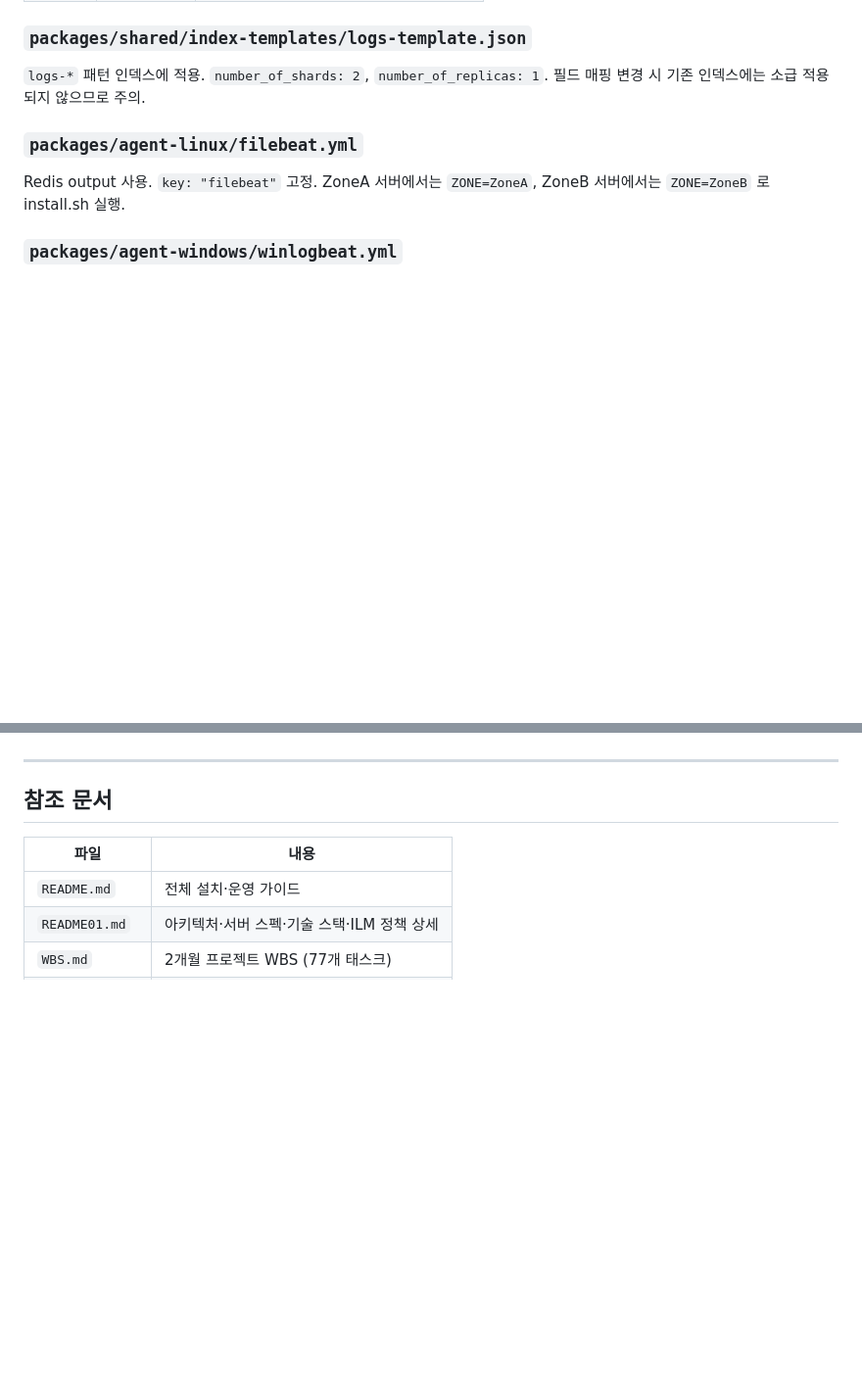
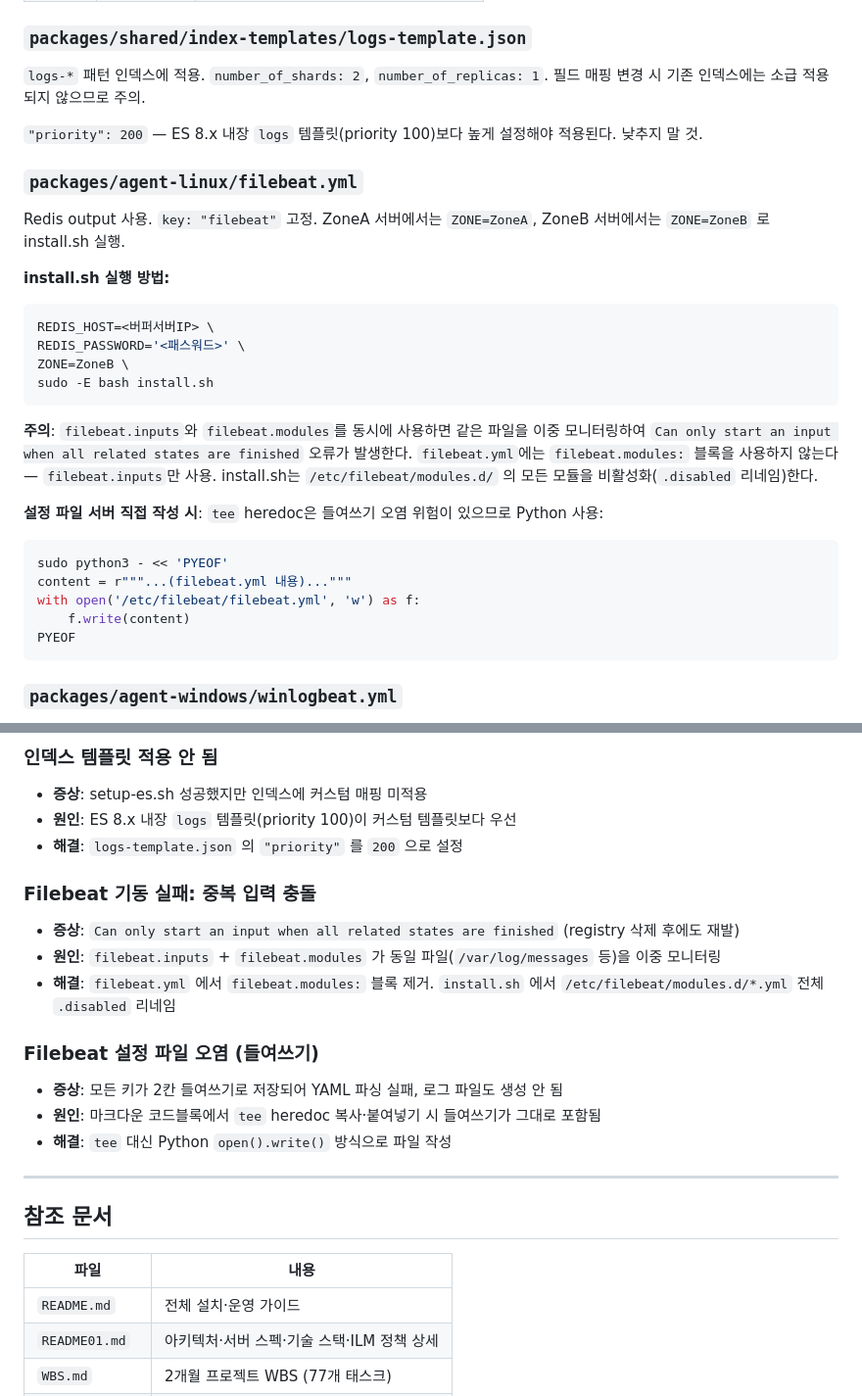
Before and after one commit to keneich/LogServer, a Markdown page: CLAUDE.md, 2 parts joined by grey strips. Shown at 98% size. GitHub-like rendering; blank space fills up the shorter version.

````diff
--- a/CLAUDE.md
+++ b/CLAUDE.md
@@ -170,10 +170,34 @@ ILM 4단계 정책 정의.
 `logs-*` 패턴 인덱스에 적용. `number_of_shards: 2`, `number_of_replicas: 1`.
 필드 매핑 변경 시 기존 인덱스에는 소급 적용되지 않으므로 주의.
 
+`"priority": 200` — ES 8.x 내장 `logs` 템플릿(priority 100)보다 높게 설정해야 적용된다. 낮추지 말 것.
+
 ### `packages/agent-linux/filebeat.yml`
 
 Redis output 사용. `key: "filebeat"` 고정.
 ZoneA 서버에서는 `ZONE=ZoneA`, ZoneB 서버에서는 `ZONE=ZoneB` 로 install.sh 실행.
+
+**install.sh 실행 방법:**
+```bash
+REDIS_HOST=<버퍼서버IP> \
+REDIS_PASSWORD='<패스워드>' \
+ZONE=ZoneB \
+sudo -E bash install.sh
+```
+
+**주의**: `filebeat.inputs`와 `filebeat.modules`를 동시에 사용하면 같은 파일을 이중 모니터링하여
+`Can only start an input when all related states are finished` 오류가 발생한다.
+`filebeat.yml`에는 `filebeat.modules:` 블록을 사용하지 않는다 — `filebeat.inputs`만 사용.
+install.sh는 `/etc/filebeat/modules.d/` 의 모든 모듈을 비활성화(`.disabled` 리네임)한다.
+
+**설정 파일 서버 직접 작성 시**: `tee` heredoc은 들여쓰기 오염 위험이 있으므로 Python 사용:
+```bash
+sudo python3 - << 'PYEOF'
+content = r"""...(filebeat.yml 내용)..."""
+with open('/etc/filebeat/filebeat.yml', 'w') as f:
+    f.write(content)
+PYEOF
+```
 
 ### `packages/agent-windows/winlogbeat.yml`
 
@@ -281,3 +375,17 @@ scope 예시: `pipeline`, `es-node1`, `buffer-b`, `agent-linux`, `ilm`, `certs`,
+### 인덱스 템플릿 적용 안 됨
+- **증상**: setup-es.sh 성공했지만 인덱스에 커스텀 매핑 미적용
+- **원인**: ES 8.x 내장 `logs` 템플릿(priority 100)이 커스텀 템플릿보다 우선
+- **해결**: `logs-template.json` 의 `"priority"` 를 `200` 으로 설정
+
+### Filebeat 기동 실패: 중복 입력 충돌
+- **증상**: `Can only start an input when all related states are finished` (registry 삭제 후에도 재발)
+- **원인**: `filebeat.inputs` + `filebeat.modules` 가 동일 파일(`/var/log/messages` 등)을 이중 모니터링
+- **해결**: `filebeat.yml` 에서 `filebeat.modules:` 블록 제거. `install.sh` 에서 `/etc/filebeat/modules.d/*.yml` 전체 `.disabled` 리네임
+
+### Filebeat 설정 파일 오염 (들여쓰기)
+- **증상**: 모든 키가 2칸 들여쓰기로 저장되어 YAML 파싱 실패, 로그 파일도 생성 안 됨
+- **원인**: 마크다운 코드블록에서 `tee` heredoc 복사·붙여넣기 시 들여쓰기가 그대로 포함됨
+- **해결**: `tee` 대신 Python `open().write()` 방식으로 파일 작성
 
 ---
 
````
Also changed, not shown: other parts of CLAUDE.md (+70 -0 lines).
